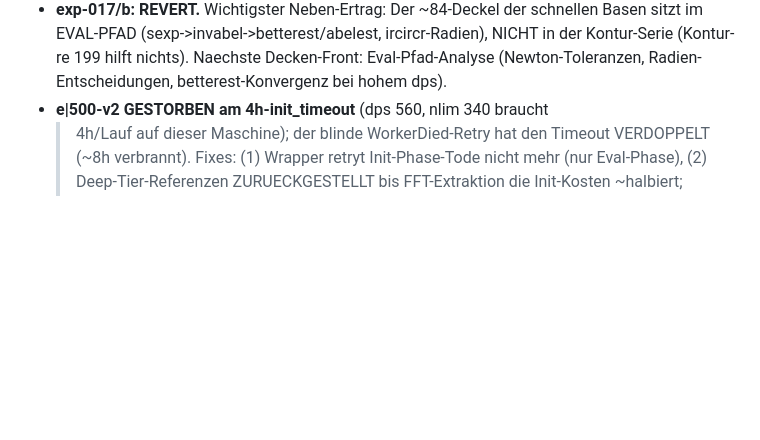
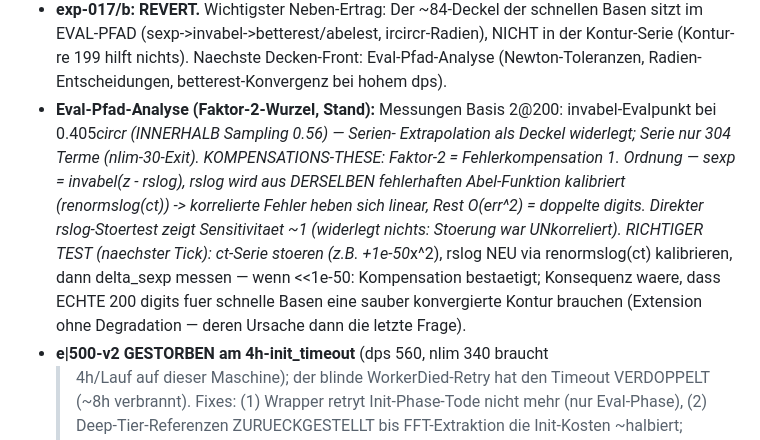
Before and after one commit to Lightrunnerwastaken/gp-tetration, a Markdown page: research/journal.md, the part around the change. Rendered like a GitHub page; blank space fills up the shorter version.

Commit message:
research: Eval-Pfad-Messungen + Kompensations-These (Faktor-2 = korrelierte Fehlerausloeschung via rslog); Test-Design fuer naechsten Tick
Co-Authored-By: Claude Fable 5 <noreply@anthropic.com>

```diff
--- a/research/journal.md
+++ b/research/journal.md
@@ -446,6 +446,19 @@ Format pro Eintrag:
   ircircr-Radien), NICHT in der Kontur-Serie (Kontur-re 199 hilft
   nichts). Naechste Decken-Front: Eval-Pfad-Analyse (Newton-Toleranzen,
   Radien-Entscheidungen, betterest-Konvergenz bei hohem dps).
+- **Eval-Pfad-Analyse (Faktor-2-Wurzel, Stand):** Messungen Basis 2@200:
+  invabel-Evalpunkt bei 0.405*circr (INNERHALB Sampling 0.56) — Serien-
+  Extrapolation als Deckel widerlegt; Serie nur 304 Terme (nlim-30-Exit).
+  KOMPENSATIONS-THESE: Faktor-2 = Fehlerkompensation 1. Ordnung — sexp =
+  invabel(z - rslog), rslog wird aus DERSELBEN fehlerhaften Abel-Funktion
+  kalibriert (renormslog(ct)) -> korrelierte Fehler heben sich linear,
+  Rest O(err^2) = doppelte digits. Direkter rslog-Stoertest zeigt
+  Sensitivitaet ~1 (widerlegt nichts: Stoerung war UNkorreliert).
+  RICHTIGER TEST (naechster Tick): ct-Serie stoeren (z.B. +1e-50*x^2),
+  rslog NEU via renormslog(ct) kalibrieren, dann delta_sexp messen —
+  wenn <<1e-50: Kompensation bestaetigt; Konsequenz waere, dass ECHTE
+  200 digits fuer schnelle Basen eine sauber konvergierte Kontur brauchen
+  (Extension ohne Degradation — deren Ursache dann die letzte Frage).
 - **e|500-v2 GESTORBEN am 4h-init_timeout** (dps 560, nlim 340 braucht
   >4h/Lauf auf dieser Maschine); der blinde WorkerDied-Retry hat den
   Timeout VERDOPPELT (~8h verbrannt). Fixes: (1) Wrapper retryt
```
